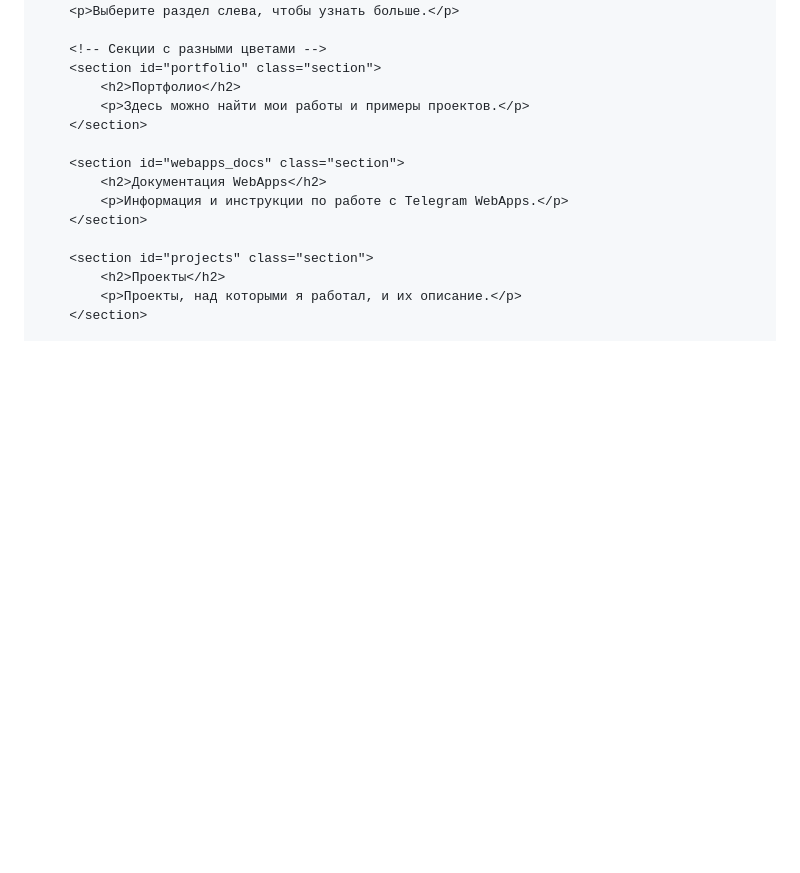
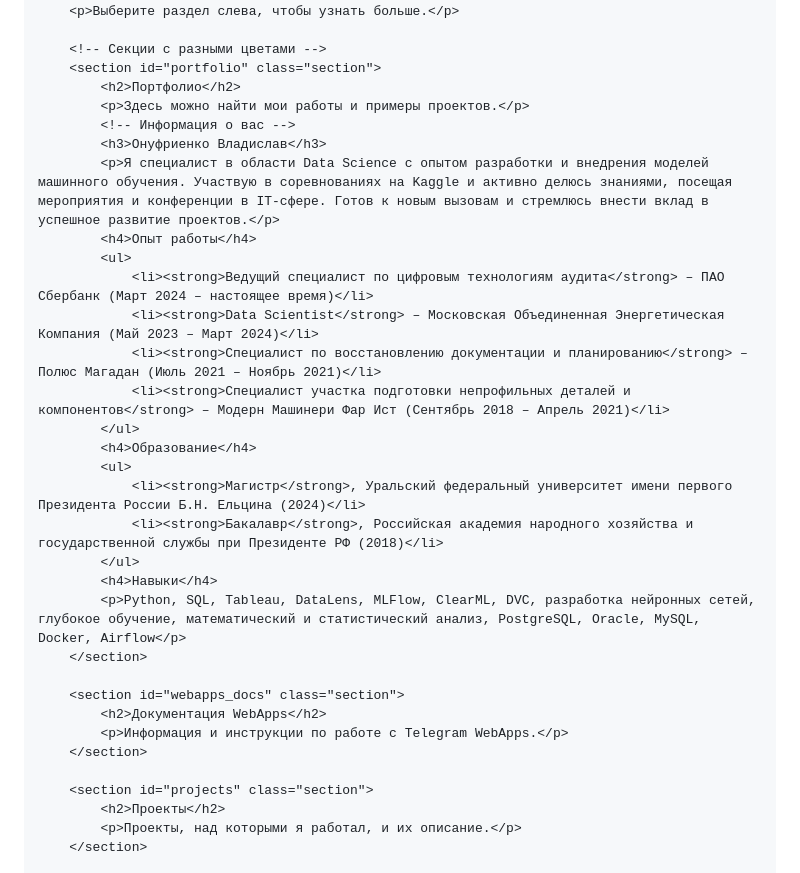
Before and after one commit to v-onuphrienko/v-onuphrienko.github.io, a Markdown page: index.md, the part around one of its changes. Drawn GitHub-style; blank space fills up the shorter version.

```diff
--- a/index.md
+++ b/index.md
@@ -125,6 +125,23 @@
         <section id="portfolio" class="section">
             <h2>Портфолио</h2>
             <p>Здесь можно найти мои работы и примеры проектов.</p>
+            <!-- Информация о вас -->
+            <h3>Онуфриенко Владислав</h3>
+            <p>Я специалист в области Data Science с опытом разработки и внедрения моделей машинного обучения. Участвую в соревнованиях на Kaggle и активно делюсь знаниями, посещая мероприятия и конференции в IT-сфере. Готов к новым вызовам и стремлюсь внести вклад в         успешное развитие проектов.</p>
+            <h4>Опыт работы</h4>
+            <ul>
+                <li><strong>Ведущий специалист по цифровым технологиям аудита</strong> – ПАО Сбербанк (Март 2024 – настоящее время)</li>
+                <li><strong>Data Scientist</strong> – Московская Объединенная Энергетическая Компания (Май 2023 – Март 2024)</li>
+                <li><strong>Специалист по восстановлению документации и планированию</strong> – Полюс Магадан (Июль 2021 – Ноябрь 2021)</li>
+                <li><strong>Специалист участка подготовки непрофильных деталей и компонентов</strong> – Модерн Машинери Фар Ист (Сентябрь 2018 – Апрель 2021)</li>
+            </ul>
+            <h4>Образование</h4>
+            <ul>
+                <li><strong>Магистр</strong>, Уральский федеральный университет имени первого Президента России Б.Н. Ельцина (2024)</li>
+                <li><strong>Бакалавр</strong>, Российская академия народного хозяйства и государственной службы при Президенте РФ (2018)</li>
+            </ul>
+            <h4>Навыки</h4>
+            <p>Python, SQL, Tableau, DataLens, MLFlow, ClearML, DVC, разработка нейронных сетей, глубокое обучение, математический и статистический анализ, PostgreSQL, Oracle, MySQL, Docker, Airflow</p>
         </section>
 
         <section id="webapps_docs" class="section">
```
Also changed, not shown: other parts of index.md (+12 -11 lines).
